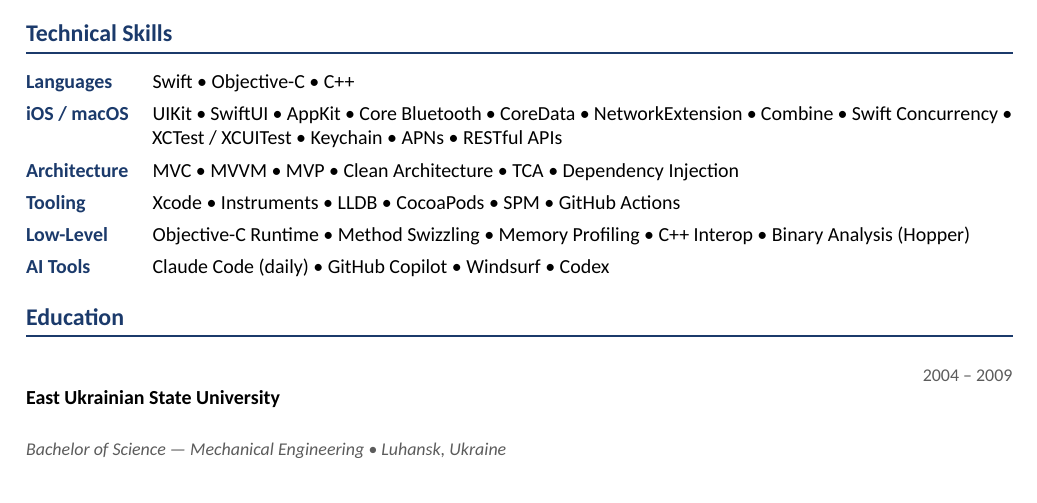
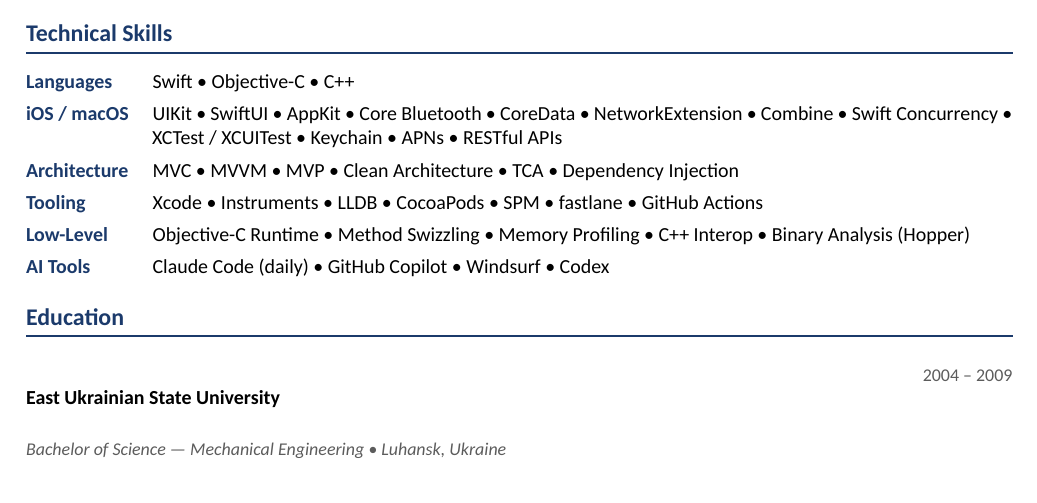
Before and after one commit to dsx87/job-search, a LaTeX CV (igor_pivnyk_cv_base_updated.tex): part of page 2 of 2, cut so that both start at the same text. Compiled offline with XeLaTeX.

Commit message:
Add fastlane to CV tooling skills
Co-Authored-By: Claude Opus 4.8 (1M context) <noreply@anthropic.com>

```diff
--- a/igor_pivnyk_cv_base_updated.tex
+++ b/igor_pivnyk_cv_base_updated.tex
@@ -187,7 +187,7 @@
 Architecture & MVC \textbullet\ MVVM \textbullet\ MVP \textbullet\ Clean Architecture
                \textbullet\ TCA \textbullet\ Dependency Injection \\
 Tooling      & Xcode \textbullet\ Instruments \textbullet\ LLDB \textbullet\ CocoaPods
-               \textbullet\ SPM \textbullet\ GitHub Actions \\
+               \textbullet\ SPM \textbullet\ fastlane \textbullet\ GitHub Actions \\
 Low-Level    & Objective-C Runtime \textbullet\ Method Swizzling \textbullet\ Memory Profiling
                \textbullet\ C++ Interop \textbullet\ Binary Analysis (Hopper) \\
 AI Tools     & Claude Code (daily) \textbullet\ GitHub Copilot \textbullet\ Windsurf
```
